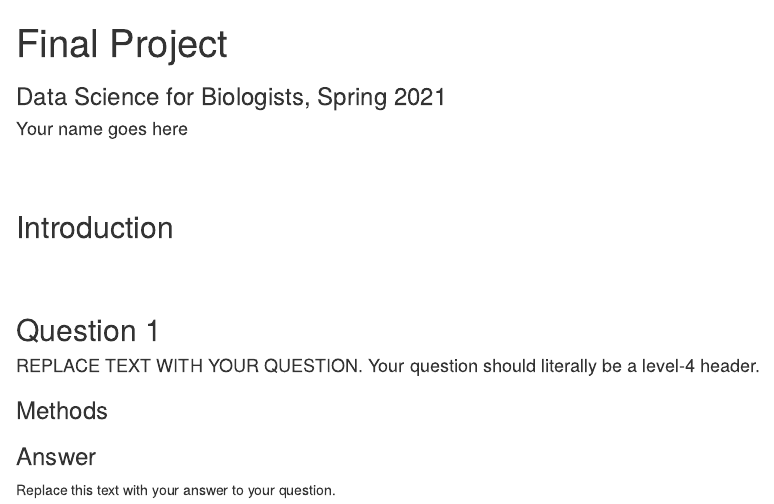
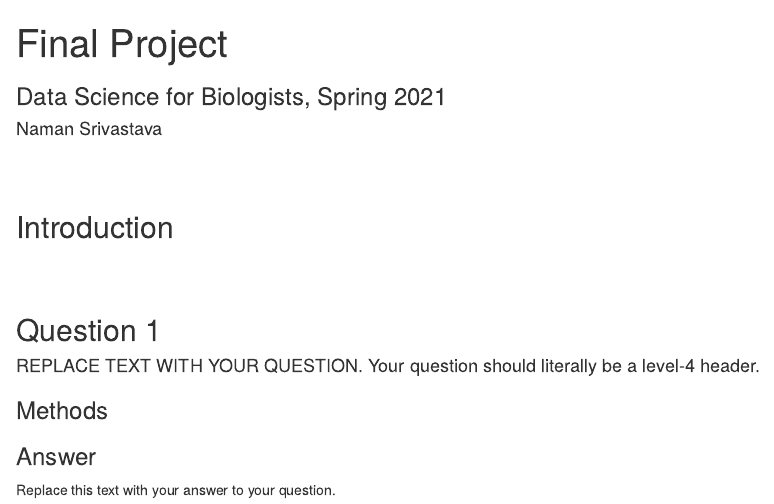
Before and after one commit to Rowan-BIOL01301/final_project-namansri468, an R Markdown document (srivastava_final_project.Rmd): the page in a window 1100 px wide, from its top. Rendered offline with R 4.5, knitr and Pandoc, with nearby package versions.

Commit message:
Added author name and loaded ggthemr library

```diff
--- a/srivastava_final_project.Rmd
+++ b/srivastava_final_project.Rmd
@@ -1,7 +1,7 @@
 ---
 title: "Final Project"
 subtitle: "Data Science for Biologists, Spring 2021"
-author: "Your name goes here"
+author: "Naman Srivastava"
 output: html_document
 editor_options:
   chunk_output_type: console
```
Also changed, not shown: srivastava_final_project.Rmd (2 more changed lines).
